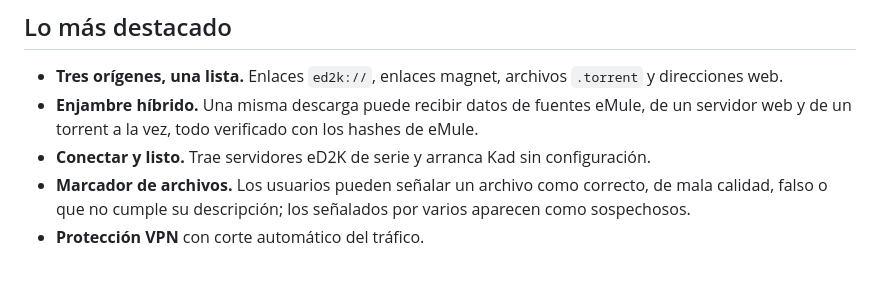
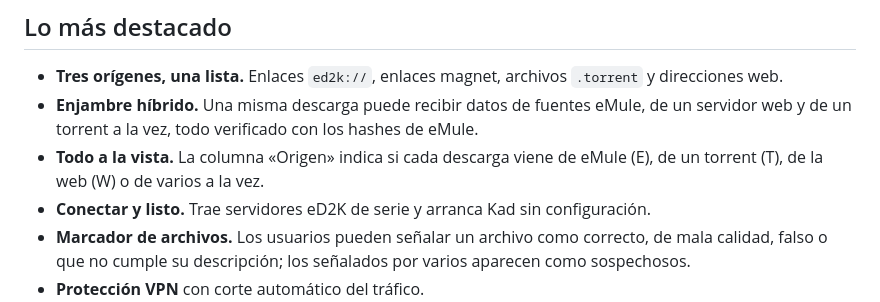
Before and after one commit to Draev-developer/Pegaso, a Markdown page: docs/release-0.1.md, the part around the change. GitHub-like rendering; blank space fills up the shorter version.

```diff
--- a/docs/release-0.1.md
+++ b/docs/release-0.1.md
@@ -10,6 +10,7 @@ Primera versión pública de Pegaso: un cliente P2P libre para Windows que desca
 
 - **Tres orígenes, una lista.** Enlaces `ed2k://`, enlaces magnet, archivos `.torrent` y direcciones web.
 - **Enjambre híbrido.** Una misma descarga puede recibir datos de fuentes eMule, de un servidor web y de un torrent a la vez, todo verificado con los hashes de eMule.
+- **Todo a la vista.** La columna «Origen» indica si cada descarga viene de eMule (E), de un torrent (T), de la web (W) o de varios a la vez.
 - **Conectar y listo.** Trae servidores eD2K de serie y arranca Kad sin configuración.
 - **Marcador de archivos.** Los usuarios pueden señalar un archivo como correcto, de mala calidad, falso o que no cumple su descripción; los señalados por varios aparecen como sospechosos.
 - **Protección VPN** con corte automático del tráfico.
```
Also changed, not shown: CHANGELOG.md (+2 -0 lines), README.md (+2 -1 lines), docs/img/pegaso-descargas.png, docs/img/pegaso-valorar.png, 13 other files.
